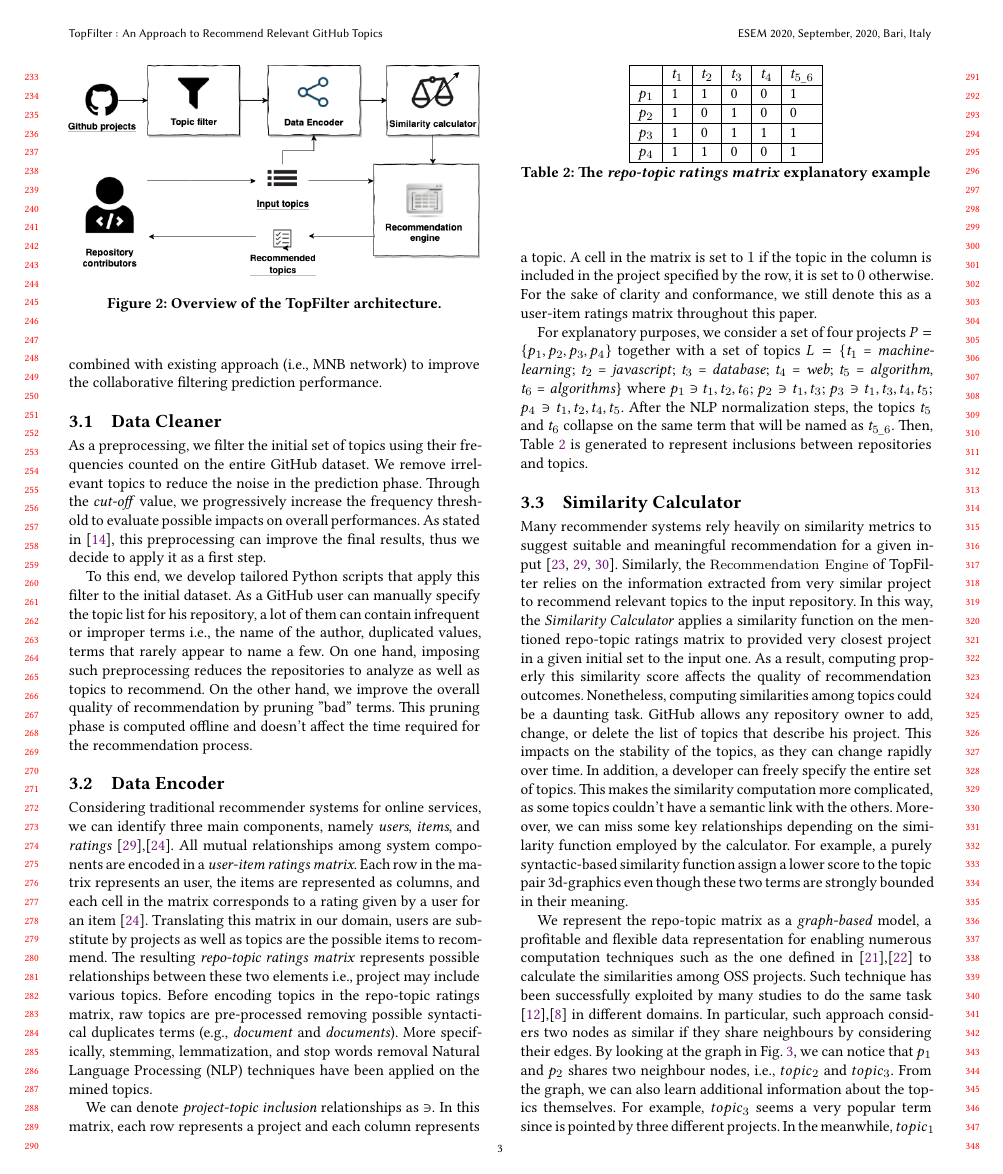
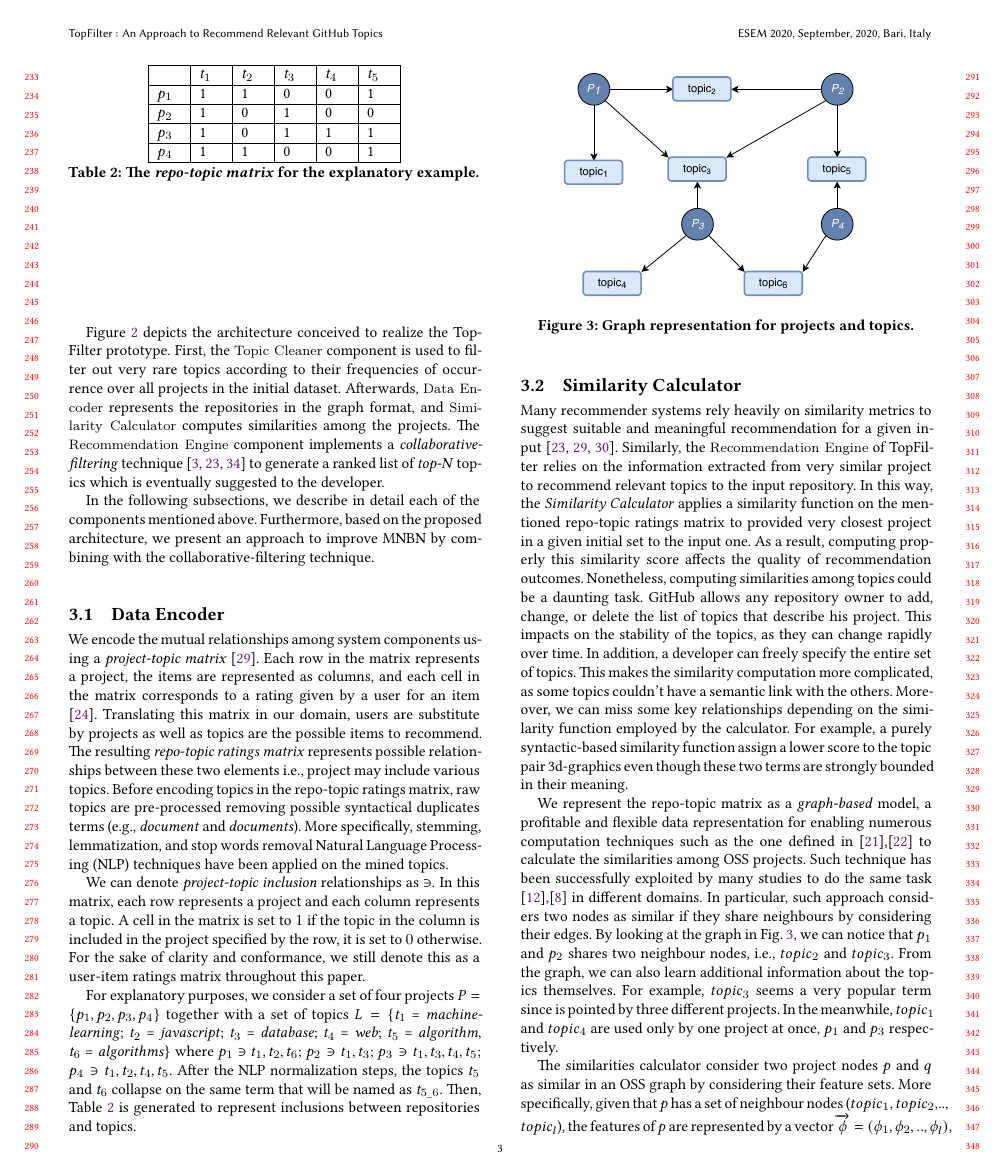
Before and after one commit to MDEGroup/ESEM2020, a LaTeX paper (ESEM2020.tex, which reads src/ProposedApproach.tex): page 3 of 12. Compiled offline with XeLaTeX.

Commit message:
Proposed Approach

```diff
--- a/src/ProposedApproach.tex
+++ b/src/ProposedApproach.tex
@@ -68,28 +68,28 @@ to generate a ranked list of \emph{top-N} topics which %.~Finally, a ranked list
 is eventually suggested to the developer.
 
 %This is a preparatory phase for the next steps of the recommendation process. The developer interacts with \TF by sending a request for recommendations that includes the list of topics which she has already included for the repository that she is working on.
+%The aforementioned components are singularly described in the next sections.
 
-The aforementioned components are singularly described in the next sections. Finally,  the Section~\ref{sec:entangled_approach} presents how \TF can be combined with existing approach (\ie \MNB)  to improve the collaborative filtering prediction performance.
+In the following subsections, we describe in detail each of the components mentioned above. %In Section~\ref{sec:combined_approach},
+Furthermore, based on the proposed architecture, we present an approach to improve \MNB by combining with the collaborative-filtering technique. %\TF can be combined with \MNB to improve. %the collaborative filtering prediction performance.
+
+
+
  % shown in Fig. \ref{fig:CrossRecArchitecture} \cite{CROSSREC-DATA}
-
 %\vspace{-.2cm}
 %analyzes the input to
 %CrossRec represents the data collected from OSS repositories.
 %. The data collected from OSS repositories is converted into a matrix
 %A matrix of this type is very sparse since most users give ratings to a small amount of items.
-\subsection{Data Cleaner}  \label{sec:filter}
-As a preprocessing, we filter the initial set of topics using their frequencies counted on the entire \GH dataset. We remove irrelevant topics to reduce the noise in the prediction phase. Through the \emph{cut-off} value, we progressively increase the frequency threshold to evaluate possible impacts on overall performances. As stated in \cite{repo-topix}, this preprocessing can improve the final results, thus we decide to apply it as a first step.
-
-To this end, we develop tailored Python scripts that apply this filter to the initial dataset. As a \GH user can manually specify the topic list for his repository, a lot of them can contain infrequent or improper terms \ie the name of the author, duplicated values, terms that rarely appear to name a few. On one hand, imposing such preprocessing reduces the repositories to analyze as well as topics to recommend. On the other hand, we improve the overall quality of recommendation by pruning "bad" terms.
-This pruning phase is computed offline and doesn't affect the time required for the recommendation process.
 
 
 
 \subsection{Data Encoder} \label{sec:DataEncoder}
 
-Considering traditional recommender systems for online services, we can identify three main components, namely \emph{users}, \emph{items}, and
-\emph{ratings} \cite{Sarwar:2001:ICF:371920.372071},\cite{DBLP:conf/rweb/NoiaO15}. All mutual relationships among system components are encoded in a \emph{user-item ratings matrix}.
-Each row in the matrix represents an user, the items are represented as columns, and each cell in the matrix corresponds to a rating given by a user for an item
+%Considering traditional recommender systems for online services, we can identify three main components, namely \emph{users}, \emph{items}, and \emph{ratings} \cite{Sarwar:2001:ICF:371920.372071},\cite{DBLP:conf/rweb/NoiaO15}.
+
+We encode the mutual relationships among system components using a \emph{project-topic matrix}~\cite{Sarwar:2001:ICF:371920.372071}.
+Each row in the matrix represents a project, the items are represented as columns, and each cell in the matrix corresponds to a rating given by a user for an item
 \cite{DBLP:conf/rweb/NoiaO15}. Translating this matrix in our domain, users are substitute by projects as well as topics are the possible items to recommend. The resulting \emph{repo-topic ratings matrix} represents possible relationships between these two elements \ie project may include various topics.
 Before encoding topics in the repo-topic ratings matrix, raw topics are pre-processed removing possible syntactical duplicates terms (\eg \textit{document} and \textit{documents}). More specifically, stemming, lemmatization, and stop words removal Natural Language Processing (NLP) techniques have been applied on the mined topics.
 %Pre-processing tasks are performed to transform a metamodel into a feature vector [38], i.e., X = (x1, x2, ..., xL), L is the number of input neurons (see Fig. 2). We illustrate how the Data Extractor 2 works by means of Fig. 4. The Term Extractor E parses terms from the input metamodel. Then, the extracted raw terms are normalized by the NLP Normalizator N that performs the following Natural Language Processing (NLP) steps: (i) stemming (ii) lemmatization, and (iii) stop words removal [23], [55].
@@ -102,16 +102,14 @@ paper.
 
 For explanatory purposes, we consider a set of four projects $P=\{p_1,p_2,p_3,p_4 \}$ together with a set of topics $L=\{$\emph{t$_1$} = \emph{machine-learning}; \emph{t$_2$} = \emph{javascript}; \emph{t$_3$} = \emph{database}; \emph{t$_4$} = \emph{web}; \emph{t$_5$} = \emph{algorithm}, \emph{t$_6$} = \emph{algorithms}$\}$ where $p_1$ $\ni$ $t_1,t_2, t_6$; $p_2 \ni t_1,t_3$; $p_3 \ni t_1 ,t_3, t_4, t_5$; $p_4 \ni t_1,t_2,t_4,t_5$. After the NLP normalization steps, the topics \emph{t$_5$} and \emph{t$_6$} collapse on the same term that will be named as \emph{t$_{5\_6}$}. Then, Table~\ref{tab:repo-topic-matrix} is generated to represent inclusions between repositories and topics.
 \begin{table}[t]
-	\begin{tabular}{|l|l|l|l|l|l|l|}
-		\hline
-		& \emph{t$_1$} & \emph{t$_2$} & \emph{t$_3$} & \emph{t$_4$} & \emph{t$_{5\_6}$} \\
-		\hline
+	\begin{tabular}{|p{0.5cm}|p{0.5cm}|p{0.5cm}|p{0.5cm}|p{0.5cm}|p{0.5cm}|p{0.5cm}|} \hline
+		& \emph{t$_1$} & \emph{t$_2$} & \emph{t$_3$} & \emph{t$_4$} & \emph{t$_{5}$} \\ \hline
 		$p_1$ & 1 & 1 & 0 & 0 & 1 \\ \hline
 		$p_2$ & 1 & 0 & 1 & 0 & 0 \\ \hline
 		$p_3$ & 1 & 0 & 1 & 1 & 1 \\ \hline
 		$p_4$ & 1 & 1 & 0 & 0 & 1 \\ \hline
 	\end{tabular}
-    \caption{The \emph{repo-topic ratings matrix} explanatory example}
+    \caption{The \emph{repo-topic matrix} for the explanatory example.}
     \label{tab:repo-topic-matrix}
 \end{table}
 % Accordingly, the user-item ratings matrix built to model the occurrence of the topic is depicted in Fig.~\ref{fig:UserItemMatrix}.
```
Also changed, not shown: commands.tex (+3 -2 lines), src/Evaluation.tex (+15 -2 lines), src/ExperimentalResults.tex (+1 -2 lines), src/ProposedApproach.tex (16 more changed lines).
